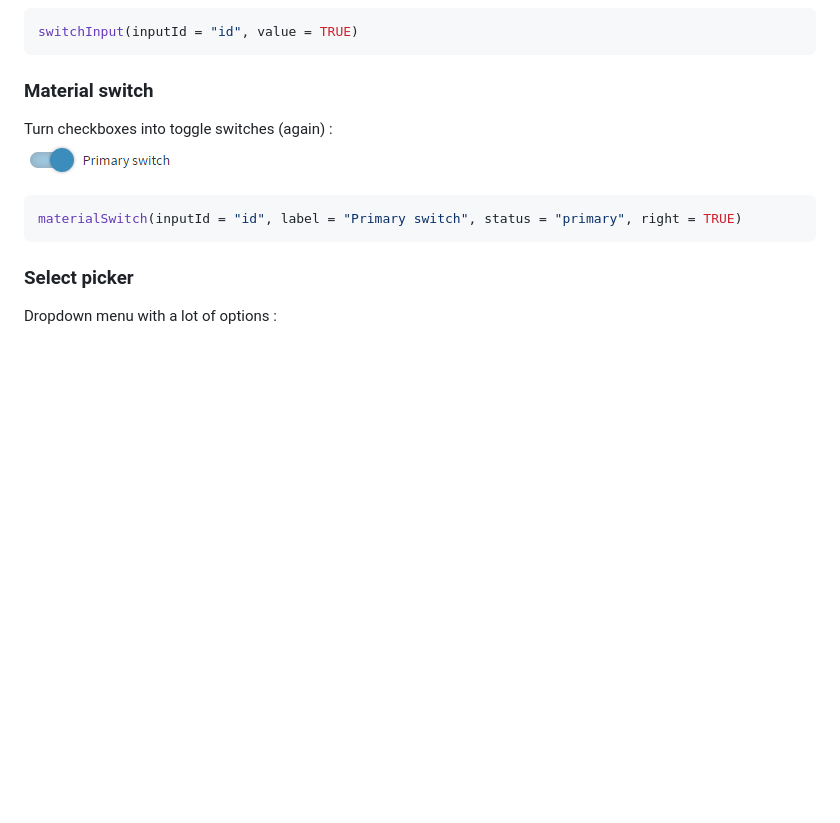
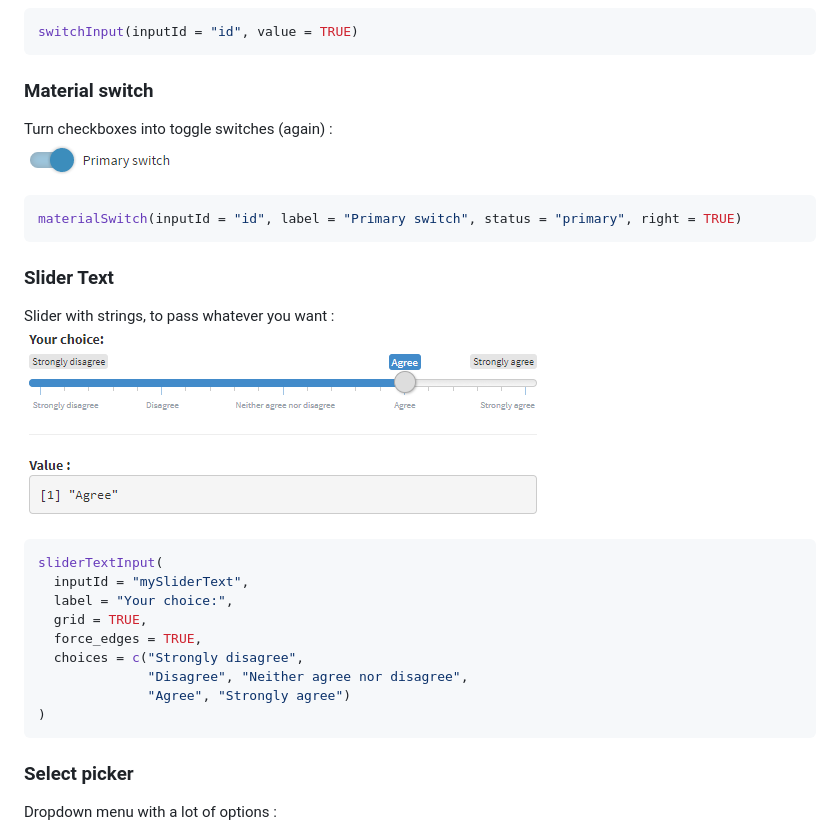
Before and after one commit to dreamRs/shinyWidgets, a Markdown page: README.md, the part around the change. Rendered like a GitHub page; pictures changed too: inst/images/sliderText.png (added); blank space fills up the shorter version.

````diff
--- a/README.md
+++ b/README.md
@@ -55,6 +55,23 @@ Turn checkboxes into toggle switches (again) : <br>
 materialSwitch(inputId = "id", label = "Primary switch", status = "primary", right = TRUE)
 ```
 
+
+### Slider Text
+
+Slider with strings, to pass whatever you want : <br>
+![sliderText](inst/images/sliderText.png)
+
+```r
+sliderTextInput(
+  inputId = "mySliderText",
+  label = "Your choice:",
+  grid = TRUE,
+  force_edges = TRUE,
+  choices = c("Strongly disagree",
+              "Disagree", "Neither agree nor disagree",
+              "Agree", "Strongly agree")
+)
+```
 
 
 ### Select picker
````
